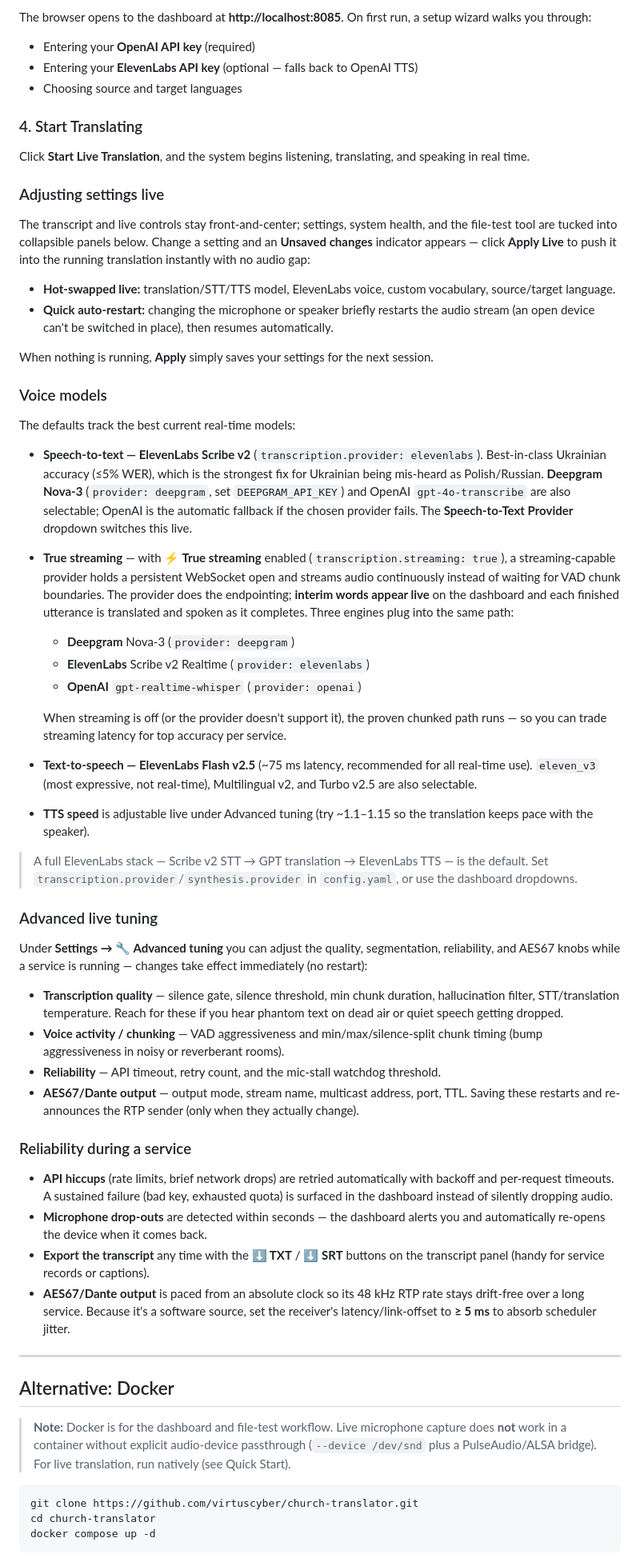
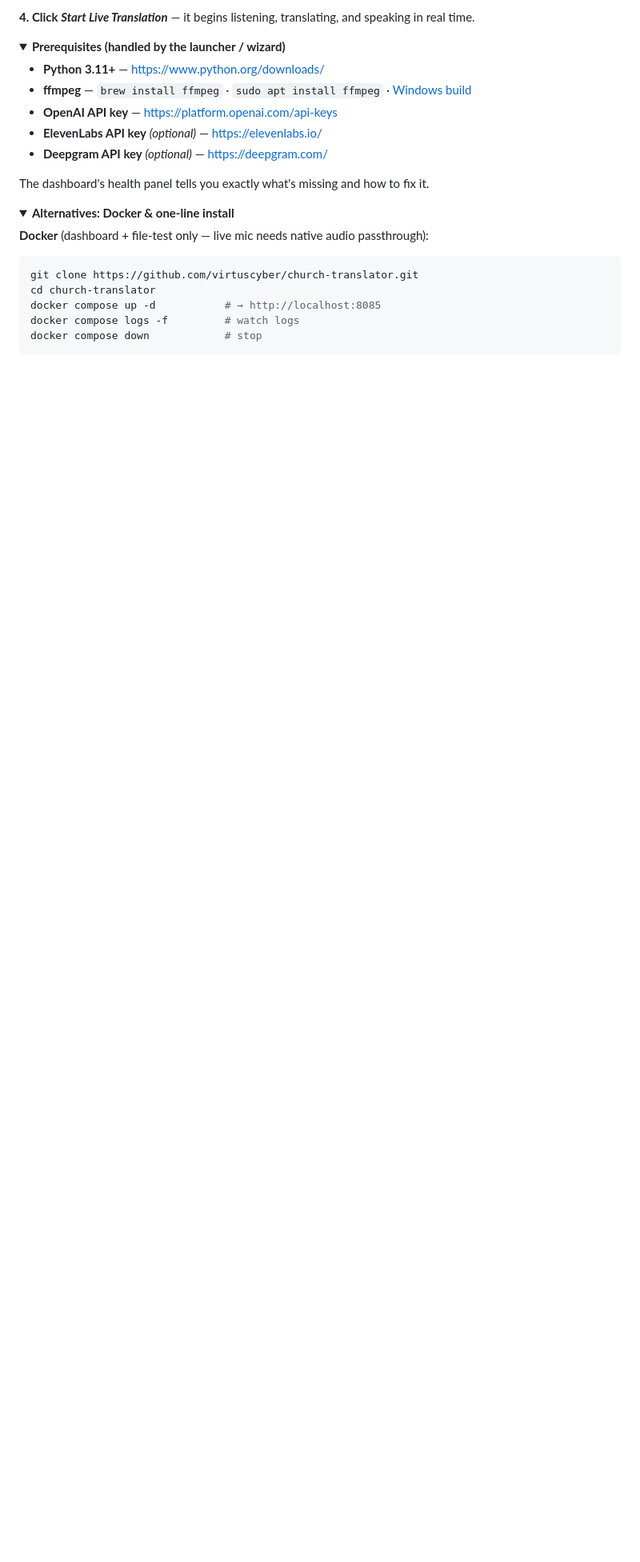
Before and after one commit to virtuscyber/church-translator, a Markdown page: README.md, the part around one of its changes. Shown at 80% size. Rendered like a GitHub page; folded sections open; blank space fills up the shorter version.

````diff
--- a/README.md
+++ b/README.md
@@ -78,96 +133,29 @@ The launcher automatically:
 
-The browser opens to the dashboard at **http://localhost:8085**. On first run, a setup wizard walks you through:
-- Entering your **OpenAI API key** (required)
-- Entering your **ElevenLabs API key** (optional — falls back to OpenAI TTS)
-- Choosing source and target languages
+**4. Click _Start Live Translation_** — it begins listening, translating, and speaking in real time.
 
-### 4. Start Translating
+<details>
+<summary><b>Prerequisites (handled by the launcher / wizard)</b></summary>
 
-Click **Start Live Translation**, and the system begins listening, translating, and speaking in real time.
+- **Python 3.11+** — <https://www.python.org/downloads/>
+- **ffmpeg** — `brew install ffmpeg` · `sudo apt install ffmpeg` · [Windows build](https://ffmpeg.org/download.html)
+- **OpenAI API key** — <https://platform.openai.com/api-keys>
+- **ElevenLabs API key** *(optional)* — <https://elevenlabs.io/>
+- **Deepgram API key** *(optional)* — <https://deepgram.com/>
 
-### Adjusting settings live
+The dashboard's health panel tells you exactly what's missing and how to fix it.
 
-The transcript and live controls stay front-and-center; settings, system health, and
-the file-test tool are tucked into collapsible panels below. Change a setting and an
-**Unsaved changes** indicator appears — click **Apply Live** to push it into the
-running translation instantly with no audio gap:
+</details>
 
-- **Hot-swapped live:** translation/STT/TTS model, ElevenLabs voice, custom vocabulary,
-  source/target language.
-- **Quick auto-restart:** changing the microphone or speaker briefly restarts the audio
-  stream (an open device can't be switched in place), then resumes automatically.
+<details>
+<summary><b>Alternatives: Docker & one-line install</b></summary>
 
-When nothing is running, **Apply** simply saves your settings for the next session.
-
-### Voice models
-
-The defaults track the best current real-time models:
-
-- **Speech-to-text — ElevenLabs Scribe v2** (`transcription.provider: elevenlabs`). Best-in-class
-  Ukrainian accuracy (≤5% WER), which is the strongest fix for Ukrainian being mis-heard as
-  Polish/Russian. **Deepgram Nova-3** (`provider: deepgram`, set `DEEPGRAM_API_KEY`) and OpenAI
-  `gpt-4o-transcribe` are also selectable; OpenAI is the automatic fallback if the chosen provider
-  fails. The **Speech-to-Text Provider** dropdown switches this live.
-- **True streaming** — with **⚡ True streaming** enabled (`transcription.streaming: true`), a
-  streaming-capable provider holds a persistent WebSocket open and streams audio continuously
-  instead of waiting for VAD chunk boundaries. The provider does the endpointing; **interim words
-  appear live** on the dashboard and each finished utterance is translated and spoken as it
-  completes. Three engines plug into the same path:
-  - **Deepgram** Nova-3 (`provider: deepgram`)
-  - **ElevenLabs** Scribe v2 Realtime (`provider: elevenlabs`)
-  - **OpenAI** `gpt-realtime-whisper` (`provider: openai`)
-
-  When streaming is off (or the provider doesn't support it), the proven chunked path runs — so you
-  can trade streaming latency for top accuracy per service.
-- **Text-to-speech — ElevenLabs Flash v2.5** (~75 ms latency, recommended for all real-time use).
-  `eleven_v3` (most expressive, not real-time), Multilingual v2, and Turbo v2.5 are also selectable.
-- **TTS speed** is adjustable live under Advanced tuning (try ~1.1–1.15 so the translation keeps
-  pace with the speaker).
-
-> A full ElevenLabs stack — Scribe v2 STT → GPT translation → ElevenLabs TTS — is the default.
-> Set `transcription.provider`/`synthesis.provider` in `config.yaml`, or use the dashboard dropdowns.
-
-### Advanced live tuning
-
-Under **Settings → 🔧 Advanced tuning** you can adjust the quality, segmentation,
-reliability, and AES67 knobs while a service is running — changes take effect
-immediately (no restart):
-
-- **Transcription quality** — silence gate, silence threshold, min chunk duration,
-  hallucination filter, STT/translation temperature. Reach for these if you hear
-  phantom text on dead air or quiet speech getting dropped.
-- **Voice activity / chunking** — VAD aggressiveness and min/max/silence-split chunk
-  timing (bump aggressiveness in noisy or reverberant rooms).
-- **Reliability** — API timeout, retry count, and the mic-stall watchdog threshold.
-- **AES67/Dante output** — output mode, stream name, multicast address, port, TTL.
-  Saving these restarts and re-announces the RTP sender (only when they actually
-  change).
-
-### Reliability during a service
-
-- **API hiccups** (rate limits, brief network drops) are retried automatically with
-  backoff and per-request timeouts. A sustained failure (bad key, exhausted quota)
-  is surfaced in the dashboard instead of silently dropping audio.
-- **Microphone drop-outs** are detected within seconds — the dashboard alerts you and
-  automatically re-opens the device when it comes back.
-- **Export the transcript** any time with the **⬇ TXT** / **⬇ SRT** buttons on the
-  transcript panel (handy for service records or captions).
-- **AES67/Dante output** is paced from an absolute clock so its 48 kHz RTP rate
-  stays drift-free over a long service. Because it's a software source, set the
-  receiver's latency/link-offset to **≥ 5 ms** to absorb scheduler jitter.
-
----
-
-## Alternative: Docker
-
-> **Note:** Docker is for the dashboard and file-test workflow. Live microphone
-> capture does **not** work in a container without explicit audio-device passthrough
-> (`--device /dev/snd` plus a PulseAudio/ALSA bridge). For live translation, run
-> natively (see Quick Start).
+**Docker** (dashboard + file-test only — live mic needs native audio passthrough):
 
 ```bash
 git clone https://github.com/virtuscyber/church-translator.git
 cd church-translator
-docker compose up -d
+docker compose up -d           # → http://localhost:8085
+docker compose logs -f         # watch logs
+docker compose down            # stop
 ```
 
````
Also changed, not shown: other parts of README.md (+239 -219 lines).
